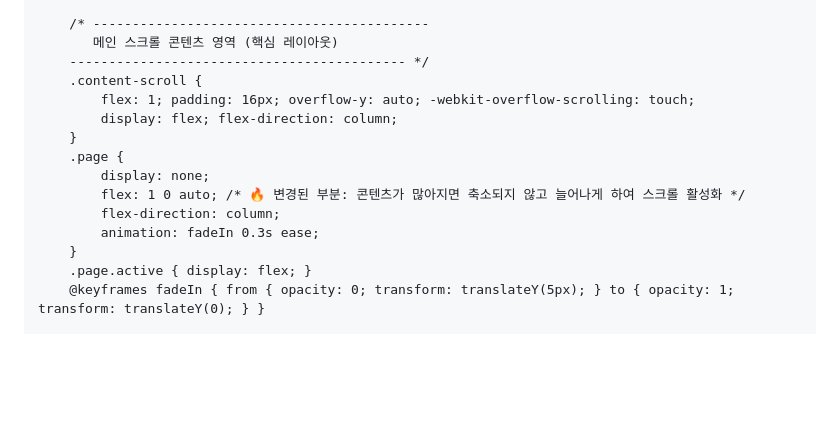
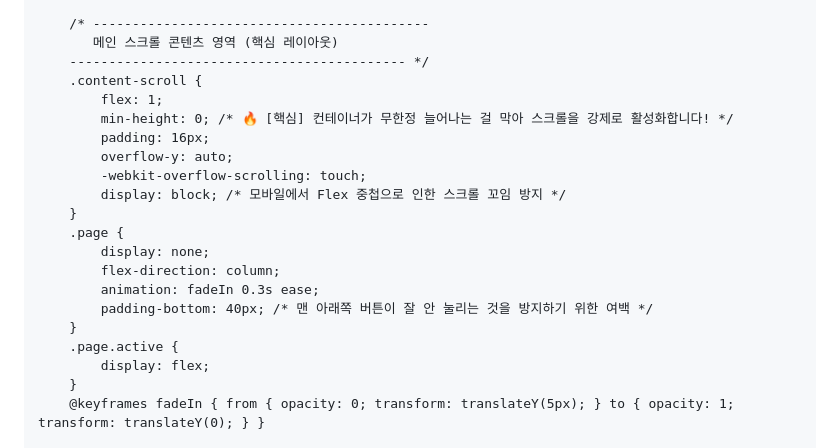
Before and after one commit to LumenShurima/TestSettingPage.github.io, a Markdown page: README.md, the part around the change. GitHub-like rendering; blank space fills up the shorter version.

```diff
--- a/README.md
+++ b/README.md
@@ -73,16 +73,22 @@
            메인 스크롤 콘텐츠 영역 (핵심 레이아웃)
         ------------------------------------------- */
         .content-scroll {
-            flex: 1; padding: 16px; overflow-y: auto; -webkit-overflow-scrolling: touch;
-            display: flex; flex-direction: column;
+            flex: 1;
+            min-height: 0; /* 🔥 [핵심] 컨테이너가 무한정 늘어나는 걸 막아 스크롤을 강제로 활성화합니다! */
+            padding: 16px;
+            overflow-y: auto;
+            -webkit-overflow-scrolling: touch;
+            display: block; /* 모바일에서 Flex 중첩으로 인한 스크롤 꼬임 방지 */
         }
         .page {
             display: none;
-            flex: 1 0 auto; /* 🔥 변경된 부분: 콘텐츠가 많아지면 축소되지 않고 늘어나게 하여 스크롤 활성화 */
             flex-direction: column;
             animation: fadeIn 0.3s ease;
+            padding-bottom: 40px; /* 맨 아래쪽 버튼이 잘 안 눌리는 것을 방지하기 위한 여백 */
         }
-        .page.active { display: flex; }
+        .page.active {
+            display: flex;
+        }
         @keyframes fadeIn { from { opacity: 0; transform: translateY(5px); } to { opacity: 1; transform: translateY(0); } }
 
         /* 카드 및 버튼 UI */
```
